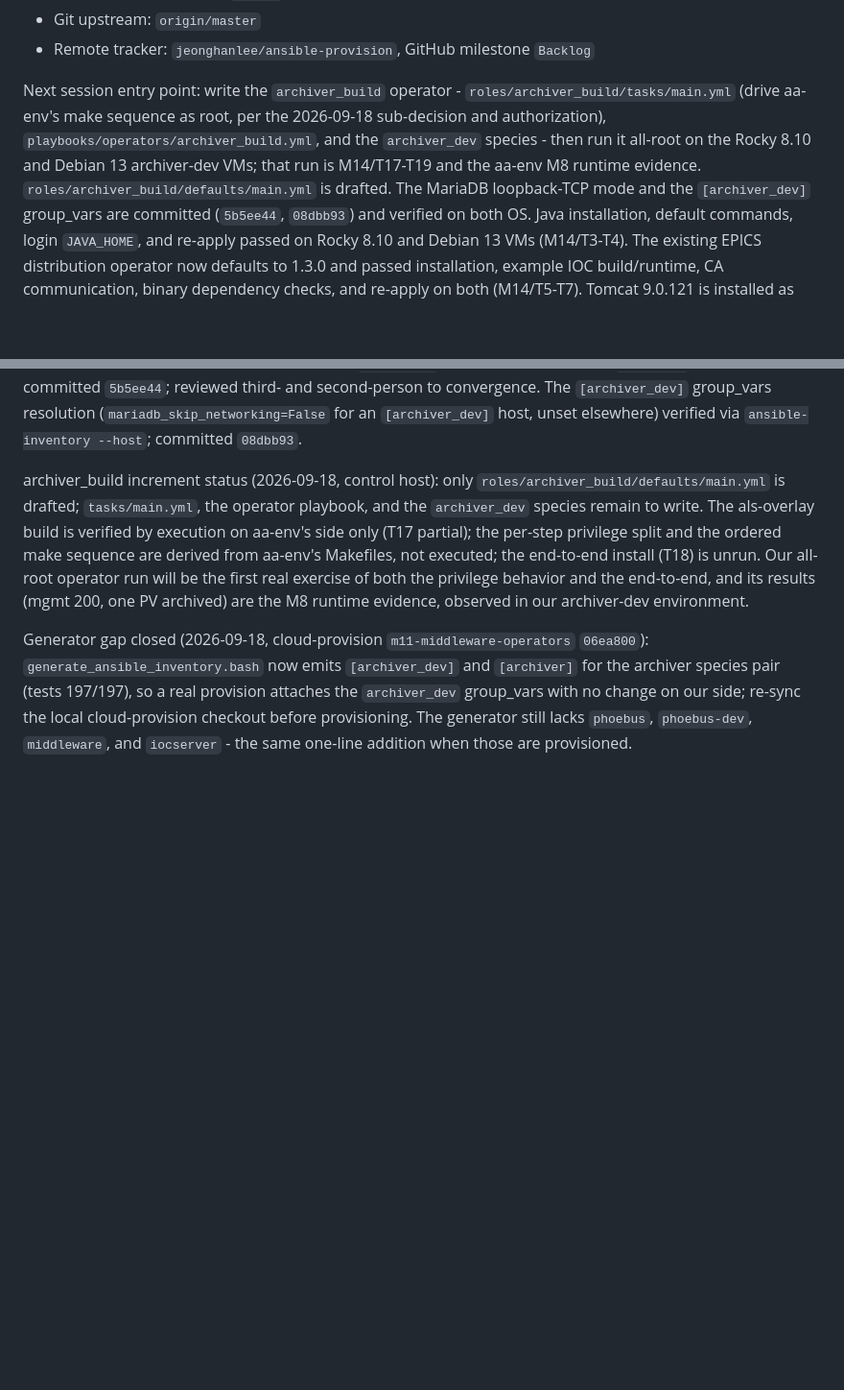
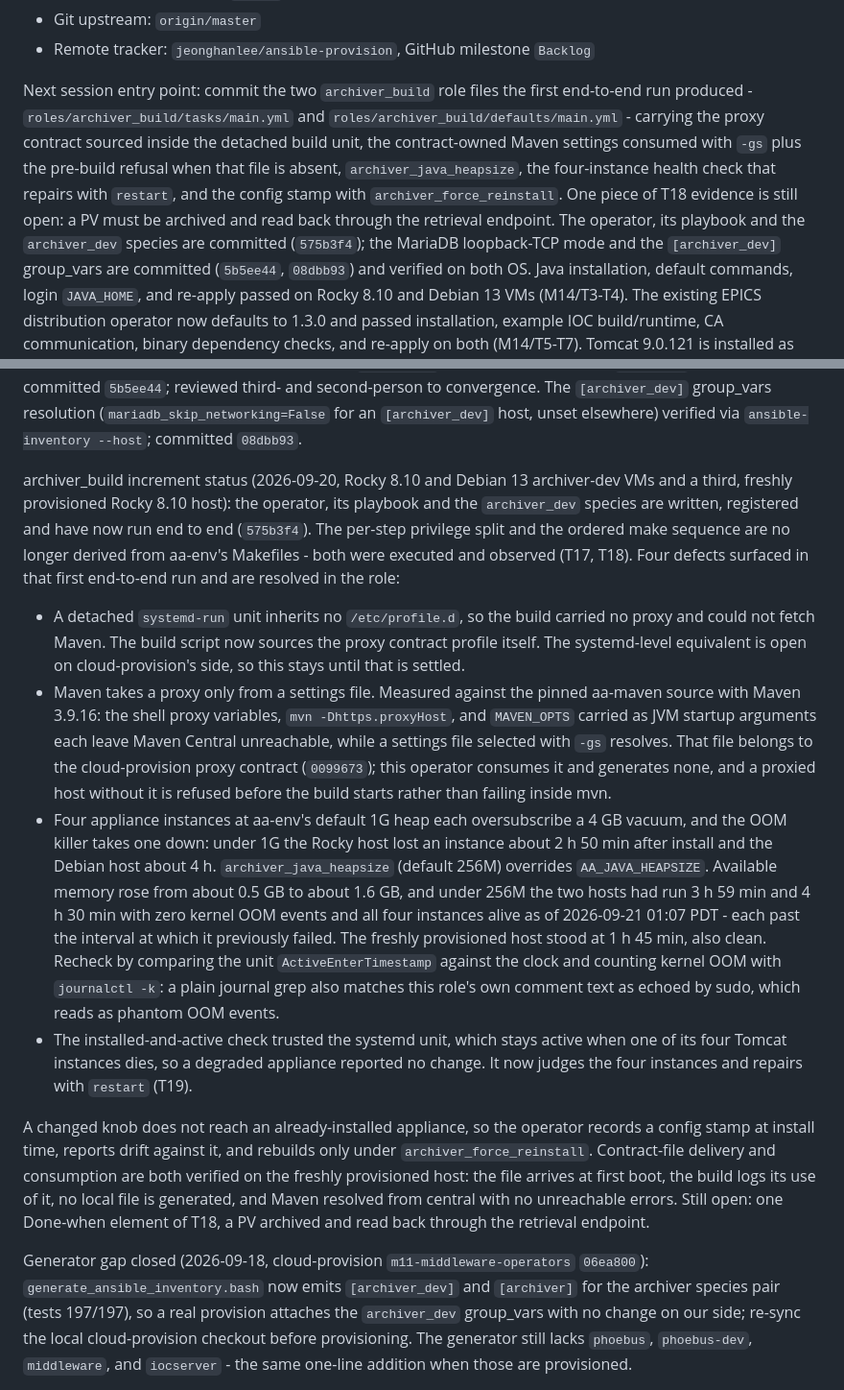
Before and after one commit to jeonghanlee/ansible-provision, a Markdown page: docs/milestone-38560eb.md, 2 parts joined by grey strips. Shown at 96% size. GitHub-like rendering; blank space fills up the shorter version.

Commit message:
Capture the archiver-dev end-to-end results and settle jsvc
The archiver-dev species now runs end to end on both vacua and on a freshly
provisioned host: the build sequence, the service account split, the install
tree and the serving mgmt endpoint are observed rather than derived, and a
re-apply leaves the tree, the instance PIDs and the unit start time identical.

CLOSED_DOORS keeps its verdict on the hand-picked build-tool subset, now on a
measurement: jsvc is defined once in archappl.bash and never called, and the
failed-stop line that suggested otherwise comes from catalina.sh.

```diff
--- a/docs/milestone-38560eb.md
+++ b/docs/milestone-38560eb.md
@@ -31,12 +31,15 @@ was confirmed (`jeonghanlee/EPICS-env#63`), so Ubuntu 26 now passes as well
 - Git upstream: `origin/master`
 - Remote tracker: `jeonghanlee/ansible-provision`, GitHub milestone `Backlog`
 
-Next session entry point: write the `archiver_build` operator -
-`roles/archiver_build/tasks/main.yml` (drive aa-env's make sequence as root, per
-the 2026-09-18 sub-decision and authorization), `playbooks/operators/archiver_build.yml`,
-and the `archiver_dev` species - then run it all-root on the Rocky 8.10 and
-Debian 13 archiver-dev VMs; that run is M14/T17-T19 and the aa-env M8 runtime
-evidence. `roles/archiver_build/defaults/main.yml` is drafted. The MariaDB
+Next session entry point: commit the two `archiver_build` role files the first
+end-to-end run produced - `roles/archiver_build/tasks/main.yml` and
+`roles/archiver_build/defaults/main.yml` - carrying the proxy contract sourced
+inside the detached build unit, the contract-owned Maven settings consumed with
+`-gs` plus the pre-build refusal when that file is absent, `archiver_java_heapsize`,
+the four-instance health check that repairs with `restart`, and the config stamp
+with `archiver_force_reinstall`. One piece of T18 evidence is still open: a PV must
+be archived and read back through the retrieval endpoint. The operator, its
+playbook and the `archiver_dev` species are committed (`575b3f4`); the MariaDB
 loopback-TCP mode and the `[archiver_dev]` group_vars are committed (`5b5ee44`,
 `08dbb93`) and verified on both OS.
 Java installation, default commands, login `JAVA_HOME`, and re-apply
@@ -1418,15 +1421,48 @@ group_vars resolution (`mariadb_skip_networking=False` for an `[archiver_dev]`
 host, unset elsewhere) verified via `ansible-inventory --host`; committed
 `08dbb93`.
 
-archiver_build increment status (2026-09-18, control host): only
-`roles/archiver_build/defaults/main.yml` is drafted; `tasks/main.yml`, the
-operator playbook, and the `archiver_dev` species remain to write. The
-als-overlay build is verified by execution on aa-env's side only (T17 partial);
-the per-step privilege split and the ordered make sequence are derived from
-aa-env's Makefiles, not executed; the end-to-end install (T18) is unrun. Our
-all-root operator run will be the first real exercise of both the privilege
-behavior and the end-to-end, and its results (mgmt 200, one PV archived) are the
-M8 runtime evidence, observed in our archiver-dev environment.
+archiver_build increment status (2026-09-20, Rocky 8.10 and Debian 13 archiver-dev
+VMs and a third, freshly provisioned Rocky 8.10 host): the operator, its playbook
+and the `archiver_dev` species are written, registered and have now run end to end
+(`575b3f4`). The per-step
+privilege split and the ordered make sequence are no longer derived from aa-env's
+Makefiles - both were executed and observed (T17, T18). Four defects surfaced in
+that first end-to-end run and are resolved in the role:
+
+- A detached `systemd-run` unit inherits no `/etc/profile.d`, so the build carried
+  no proxy and could not fetch Maven. The build script now sources the proxy
+  contract profile itself. The systemd-level equivalent is open on cloud-provision's
+  side, so this stays until that is settled.
+- Maven takes a proxy only from a settings file. Measured against the pinned
+  aa-maven source with Maven 3.9.16: the shell proxy variables, `mvn
+  -Dhttps.proxyHost`, and `MAVEN_OPTS` carried as JVM startup arguments each leave
+  Maven Central unreachable, while a settings file selected with `-gs` resolves.
+  That file belongs to the cloud-provision proxy contract (`0099673`); this
+  operator consumes it and generates none, and a proxied host without it is
+  refused before the build starts rather than failing inside mvn.
+- Four appliance instances at aa-env's default 1G heap each oversubscribe a 4 GB
+  vacuum, and the OOM killer takes one down: under 1G the Rocky host lost an
+  instance about 2 h 50 min after install and the Debian host about 4 h.
+  `archiver_java_heapsize` (default 256M) overrides `AA_JAVA_HEAPSIZE`. Available
+  memory rose from about 0.5 GB to about 1.6 GB, and under 256M the two hosts had
+  run 3 h 59 min and 4 h 30 min with zero kernel OOM events and all four instances
+  alive as of 2026-09-21 01:07 PDT - each past the interval at which it previously
+  failed. The freshly provisioned host stood at 1 h 45 min, also clean. Recheck by
+  comparing the unit `ActiveEnterTimestamp` against the clock and counting kernel
+  OOM with
+  `journalctl -k`: a plain journal grep also matches this role's own comment text
+  as echoed by sudo, which reads as phantom OOM events.
+- The installed-and-active check trusted the systemd unit, which stays active when
+  one of its four Tomcat instances dies, so a degraded appliance reported no
+  change. It now judges the four instances and repairs with `restart` (T19).
+
+A changed knob does not reach an already-installed appliance, so the operator
+records a config stamp at install time, reports drift against it, and rebuilds
+only under `archiver_force_reinstall`. Contract-file delivery and consumption are
+both verified on the freshly provisioned host: the file arrives at first boot, the
+build logs its use of it, no local file is generated, and Maven resolved from
+central with no unreachable errors. Still open: one Done-when element of T18, a PV
+archived and read back through the retrieval endpoint.
 
 Generator gap closed (2026-09-18, cloud-provision `m11-middleware-operators`
 `06ea800`): `generate_ansible_inventory.bash` now emits `[archiver_dev]` and
```
Also changed, not shown: other parts of docs/milestone-38560eb.md (+3 -3 lines), docs/CLOSED_DOORS.md (+1 -1 lines).
